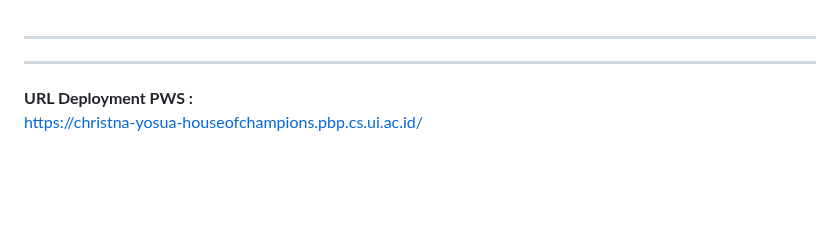
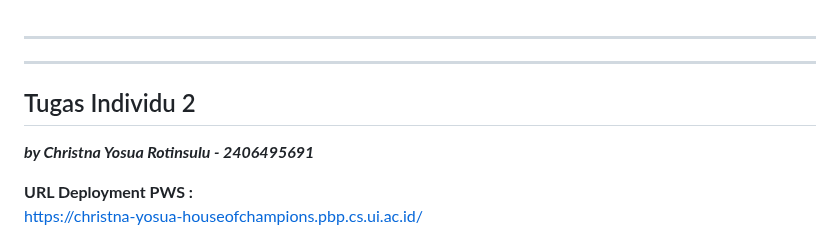
Before and after one commit to christnayosua/house-of-champions, a Markdown page: README.md, the part around one of its changes. Rendered like a GitHub page; blank space fills up the shorter version.

Commit message:
README.md updated from https://stackedit.io/

```diff
--- a/README.md
+++ b/README.md
@@ -3,6 +3,8 @@
 
 ---
 
+<h2 id="tugas-individu-2">Tugas Individu 2</h2>
+<p><em><strong>by Christna Yosua Rotinsulu - 2406495691</strong></em></p>
 <p><strong>URL Deployment PWS :</strong><br>
 <a href="https://christna-yosua-houseofchampions.pbp.cs.ui.ac.id/">https://christna-yosua-houseofchampions.pbp.cs.ui.ac.id/</a></p>
 <h2 id="implementasi-pengembangan-aplikasi-web-menggunakan-django"><strong>Implementasi Pengembangan Aplikasi Web Menggunakan Django</strong></h2>
```
Also changed, not shown: other parts of README.md (+2 -0 lines).
